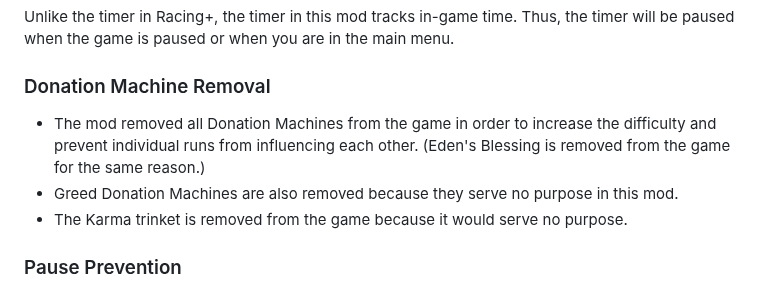
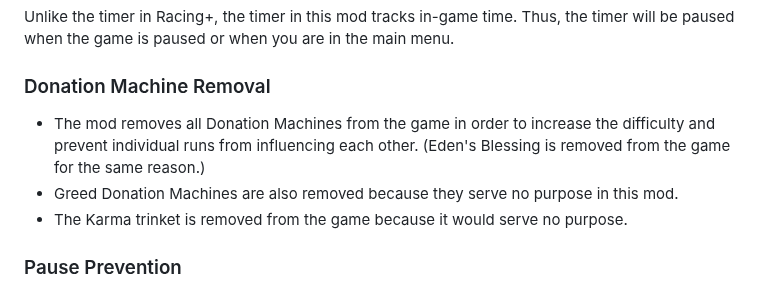
Before and after one commit to Zamiell/isaac-achievement-randomizer, a Markdown page: docs/about.md, the part around the change. Rendered like a GitHub page.

Commit message:
fix: typo

```diff
--- a/docs/about.md
+++ b/docs/about.md
@@ -414,7 +414,7 @@ Unlike the timer in Racing+, the timer in this mod tracks in-game time. Thus, th
 
 ### Donation Machine Removal
 
-- The mod removed all Donation Machines from the game in order to increase the difficulty and prevent individual runs from influencing each other. (Eden's Blessing is removed from the game for the same reason.)
+- The mod removes all Donation Machines from the game in order to increase the difficulty and prevent individual runs from influencing each other. (Eden's Blessing is removed from the game for the same reason.)
 - Greed Donation Machines are also removed because they serve no purpose in this mod.
 - The Karma trinket is removed from the game because it would serve no purpose.
 
```
